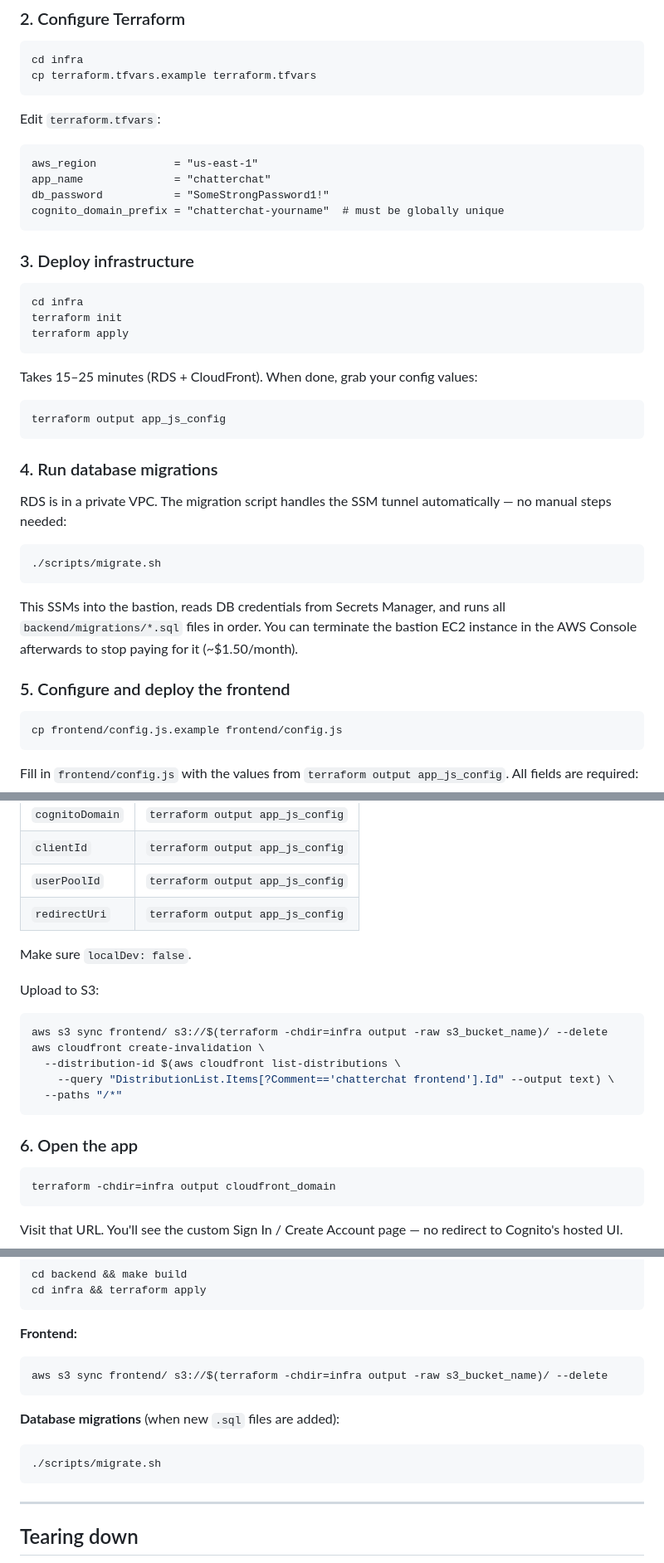
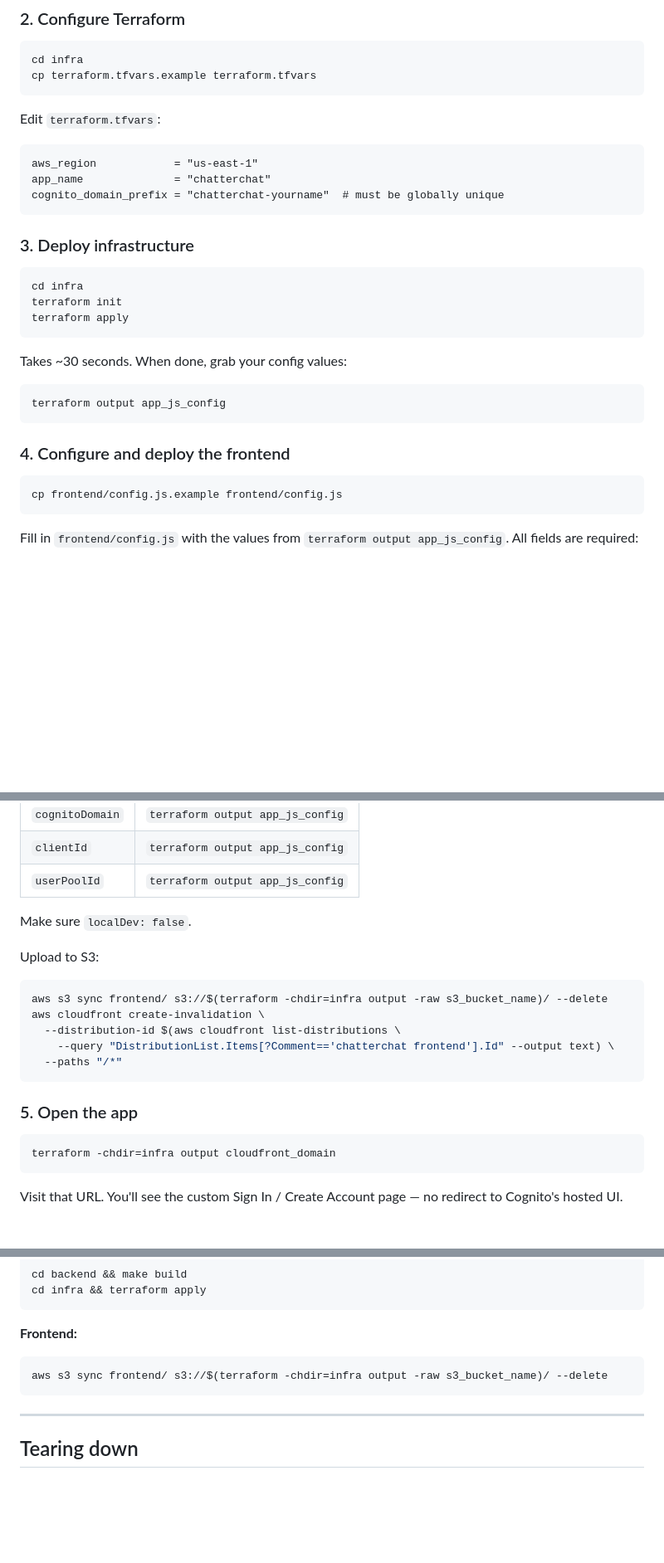
Before and after one commit to iantab/chatterchat, a Markdown page: README.md, 3 parts joined by grey strips. Shown at 83% size. Rendered like a GitHub page; blank space fills up the shorter version.

````diff
--- a/README.md
+++ b/README.md
@@ -118,7 +107,6 @@ Edit `terraform.tfvars`:
 ```hcl
 aws_region            = "us-east-1"
 app_name              = "chatterchat"
-db_password           = "SomeStrongPassword1!"
 cognito_domain_prefix = "chatterchat-yourname"  # must be globally unique
 ```
 
@@ -130,23 +118,13 @@ terraform init
 terraform apply
 ```
 
-Takes 15–25 minutes (RDS + CloudFront). When done, grab your config values:
+Takes ~30 seconds. When done, grab your config values:
 
 ```bash
 terraform output app_js_config
 ```
 
-### 4. Run database migrations
-
-RDS is in a private VPC. The migration script handles the SSM tunnel automatically — no manual steps needed:
-
-```bash
-./scripts/migrate.sh
-```
-
-This SSMs into the bastion, reads DB credentials from Secrets Manager, and runs all `backend/migrations/*.sql` files in order. You can terminate the bastion EC2 instance in the AWS Console afterwards to stop paying for it (~$1.50/month).
-
-### 5. Configure and deploy the frontend
+### 4. Configure and deploy the frontend
 
 ```bash
 cp frontend/config.js.example frontend/config.js
@@ -161,7 +139,6 @@ Fill in `frontend/config.js` with the values from `terraform output app_js_confi
 | `cognitoDomain` | `terraform output app_js_config` |
 | `clientId` | `terraform output app_js_config` |
 | `userPoolId` | `terraform output app_js_config` |
-| `redirectUri` | `terraform output app_js_config` |
 
 Make sure `localDev: false`.
 
@@ -175,7 +152,7 @@ aws cloudfront create-invalidation \
   --paths "/*"
 ```
 
-### 6. Open the app
+### 5. Open the app
 
 ```bash
 terraform -chdir=infra output cloudfront_domain
@@ -200,12 +177,6 @@ cd infra && terraform apply
 aws s3 sync frontend/ s3://$(terraform -chdir=infra output -raw s3_bucket_name)/ --delete
 ```
 
-**Database migrations** (when new `.sql` files are added):
-
-```bash
-./scripts/migrate.sh
-```
-
 ---
 
 ## Tearing down
````
Also changed, not shown: other parts of README.md (+8 -19 lines).
